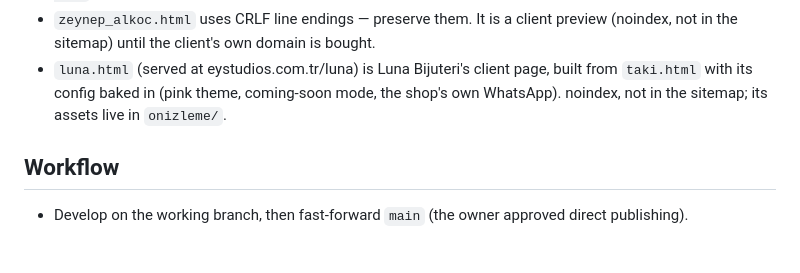
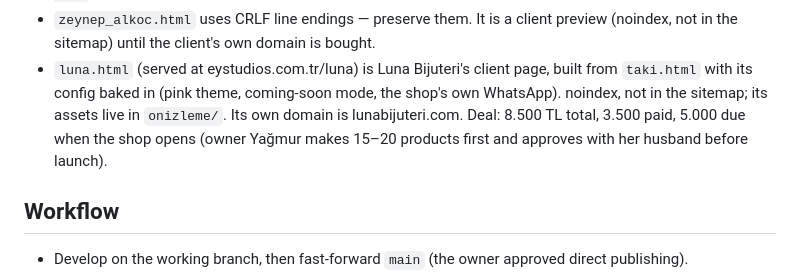
Before and after one commit to emreyukseltr/emreyukseltr.github.io, a Markdown page: CLAUDE.md, the part around the change. Rendered like a GitHub page; blank space fills up the shorter version.

Commit message:
CLAUDE.md: note Luna's domain and payment status
Co-Authored-By: Claude Opus 5.5 <noreply@anthropic.com>
Claude-Session: https://claude.ai/code/session_01KTnebS3aNM7e2qS17u6Xhh

```diff
--- a/CLAUDE.md
+++ b/CLAUDE.md
@@ -29,7 +29,8 @@ self-contained HTML file in the repo root.
   not in the sitemap) until the client's own domain is bought.
 - `luna.html` (served at eystudios.com.tr/luna) is Luna Bijuteri's client page, built from `taki.html`
   with its config baked in (pink theme, coming-soon mode, the shop's own WhatsApp). noindex, not in the
-  sitemap; its assets live in `onizleme/`.
+  sitemap; its assets live in `onizleme/`. Its own domain is lunabijuteri.com. Deal: 8.500 TL total, 3.500 paid, 5.000 due when the shop opens
+  (owner Yağmur makes 15–20 products first and approves with her husband before launch).
 
 ## Workflow
 
```
